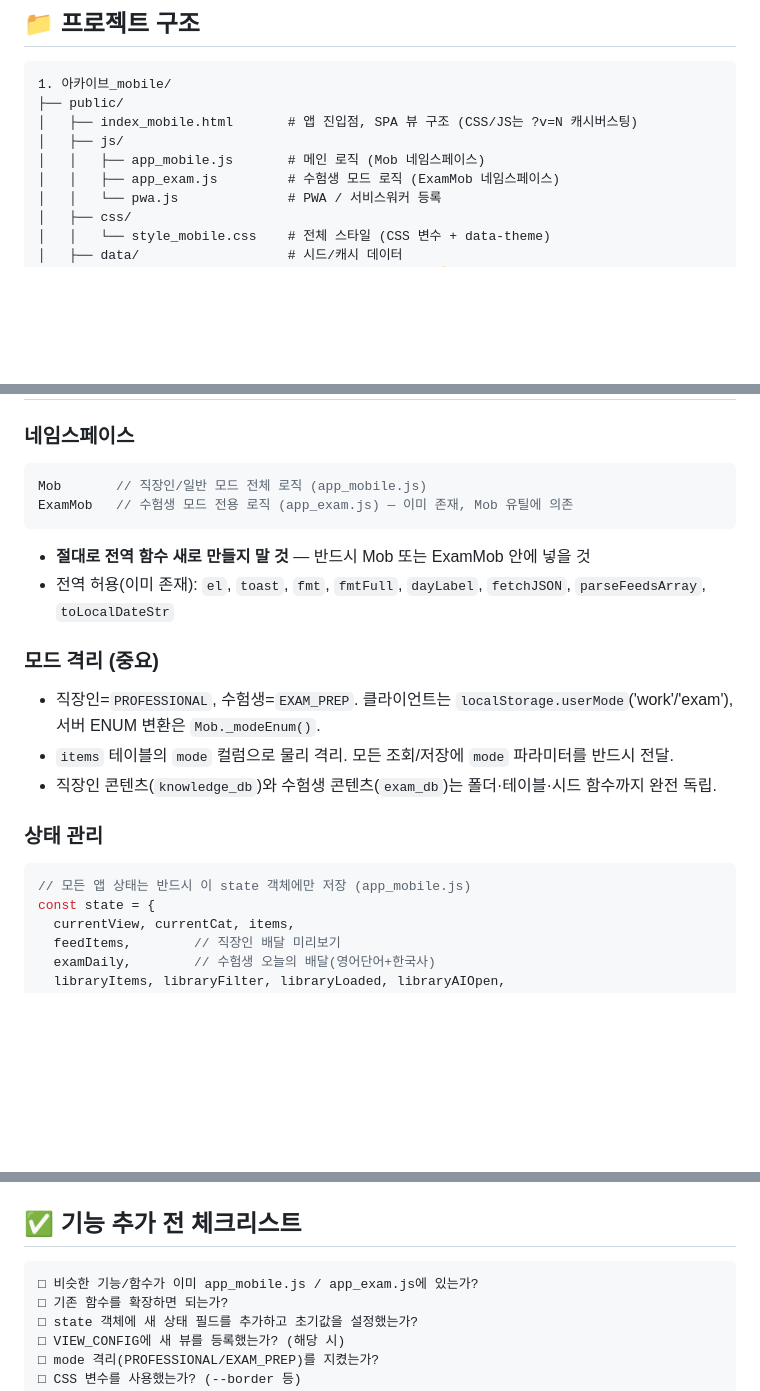
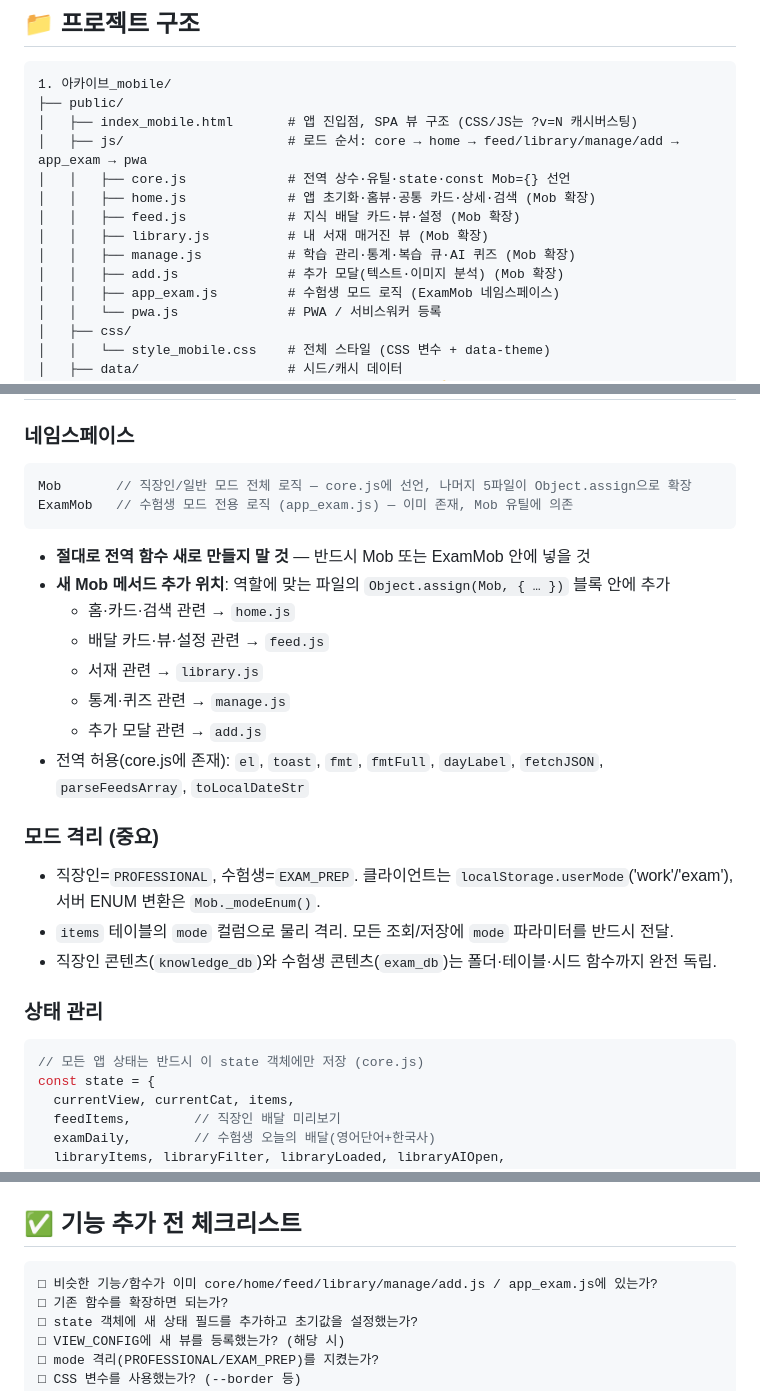
Before and after one commit to jjang4099-beep/Kim, a Markdown page: 1. 아카이브_mobile/CLAUDE.md, 3 parts joined by grey strips. Drawn GitHub-style; blank space fills up the shorter version.

Commit message:
docs(CLAUDE.md): v68 7파일 분리 구조 반영
app_mobile.js 단일 파일 → core/home/feed/library/manage/add 분리 후
프로젝트 구조·네임스페이스·체크리스트 갱신. 마지막 업데이트 2026-06-20.

Co-Authored-By: Claude Opus 4.8 <noreply@anthropic.com>

````diff
--- a/1. 아카이브_mobile/CLAUDE.md
+++ b/1. 아카이브_mobile/CLAUDE.md
@@ -11,8 +11,13 @@
 1. 아카이브_mobile/
 ├── public/
 │   ├── index_mobile.html       # 앱 진입점, SPA 뷰 구조 (CSS/JS는 ?v=N 캐시버스팅)
-│   ├── js/
-│   │   ├── app_mobile.js       # 메인 로직 (Mob 네임스페이스)
+│   ├── js/                     # 로드 순서: core → home → feed/library/manage/add → app_exam → pwa
+│   │   ├── core.js             # 전역 상수·유틸·state·const Mob={} 선언
+│   │   ├── home.js             # 앱 초기화·홈뷰·공통 카드·상세·검색 (Mob 확장)
+│   │   ├── feed.js             # 지식 배달 카드·뷰·설정 (Mob 확장)
+│   │   ├── library.js          # 내 서재 매거진 뷰 (Mob 확장)
+│   │   ├── manage.js           # 학습 관리·통계·복습 큐·AI 퀴즈 (Mob 확장)
+│   │   ├── add.js              # 추가 모달(텍스트·이미지 분석) (Mob 확장)
 │   │   ├── app_exam.js         # 수험생 모드 로직 (ExamMob 네임스페이스)
 │   │   └── pwa.js              # PWA / 서비스워커 등록
 │   ├── css/
@@ -36,11 +41,17 @@
 
 ### 네임스페이스
 ```js
-Mob       // 직장인/일반 모드 전체 로직 (app_mobile.js)
+Mob       // 직장인/일반 모드 전체 로직 — core.js에 선언, 나머지 5파일이 Object.assign으로 확장
 ExamMob   // 수험생 모드 전용 로직 (app_exam.js) — 이미 존재, Mob 유틸에 의존
 ```
 - **절대로 전역 함수 새로 만들지 말 것** — 반드시 Mob 또는 ExamMob 안에 넣을 것
-- 전역 허용(이미 존재): `el`, `toast`, `fmt`, `fmtFull`, `dayLabel`, `fetchJSON`, `parseFeedsArray`, `toLocalDateStr`
+- **새 Mob 메서드 추가 위치**: 역할에 맞는 파일의 `Object.assign(Mob, { … })` 블록 안에 추가
+  - 홈·카드·검색 관련 → `home.js`
+  - 배달 카드·뷰·설정 관련 → `feed.js`
+  - 서재 관련 → `library.js`
+  - 통계·퀴즈 관련 → `manage.js`
+  - 추가 모달 관련 → `add.js`
+- 전역 허용(core.js에 존재): `el`, `toast`, `fmt`, `fmtFull`, `dayLabel`, `fetchJSON`, `parseFeedsArray`, `toLocalDateStr`
 
 ### 모드 격리 (중요)
 - 직장인=`PROFESSIONAL`, 수험생=`EXAM_PREP`. 클라이언트는 `localStorage.userMode`('work'/'exam'),
@@ -50,7 +61,7 @@ ExamMob   // 수험생 모드 전용 로직 (app_exam.js) — 이미 존재, Mob
 
 ### 상태 관리
 ```js
-// 모든 앱 상태는 반드시 이 state 객체에만 저장 (app_mobile.js)
+// 모든 앱 상태는 반드시 이 state 객체에만 저장 (core.js)
 const state = {
   currentView, currentCat, items,
   feedItems,        // 직장인 배달 미리보기
@@ -222,7 +233,7 @@ POST   /api/exam/daily-knowledge/save        → 수험생 배달 저장
 
 ## ✅ 기능 추가 전 체크리스트
 ```
-□ 비슷한 기능/함수가 이미 app_mobile.js / app_exam.js에 있는가?
+□ 비슷한 기능/함수가 이미 core/home/feed/library/manage/add.js / app_exam.js에 있는가?
 □ 기존 함수를 확장하면 되는가?
 □ state 객체에 새 상태 필드를 추가하고 초기값을 설정했는가?
 □ VIEW_CONFIG에 새 뷰를 등록했는가? (해당 시)
````
Also changed, not shown: other parts of 1. 아카이브_mobile/CLAUDE.md (+2 -2 lines).
